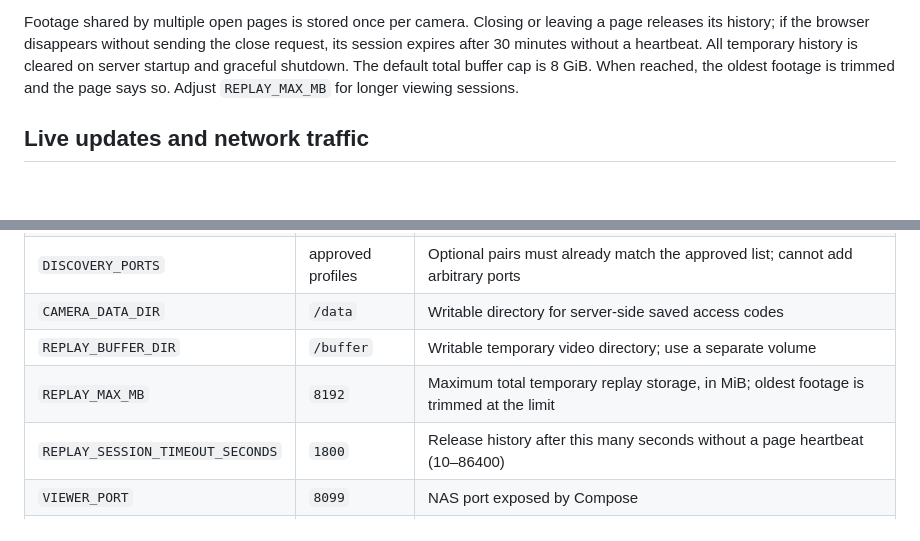
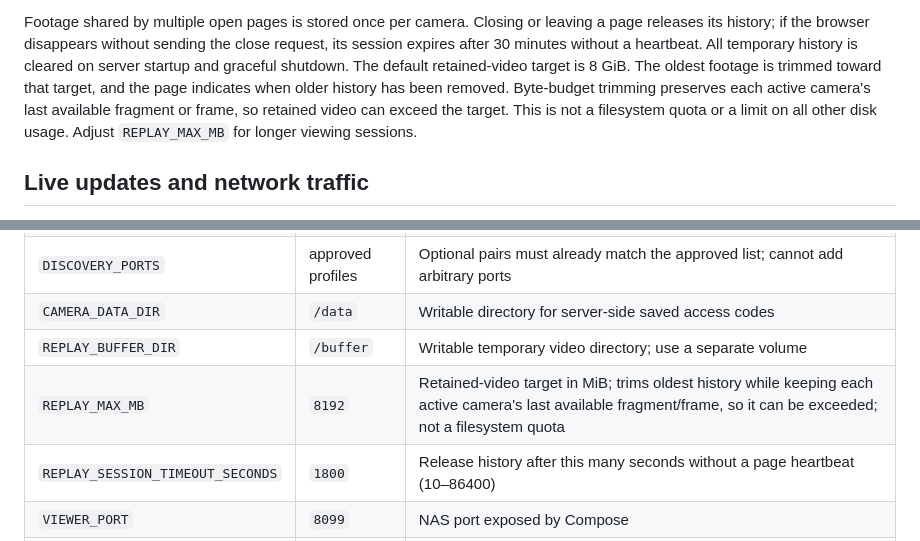
Before and after one commit to ewized/layerglass, a Markdown page: docs/reference/application-guide.md, 2 parts joined by grey strips. Drawn GitHub-style; blank space fills up the shorter version.

Commit message:
docs(storage): distinguish replay target from filesystem quota

```diff
--- a/docs/reference/application-guide.md
+++ b/docs/reference/application-guide.md
@@ -309,8 +309,11 @@ Footage shared by multiple open pages is stored once per camera. Closing or
 leaving a page releases its history; if the browser disappears without sending
 the close request, its session expires after 30 minutes without a heartbeat.
 All temporary history is cleared on server startup and graceful shutdown.
-The default total buffer cap is 8 GiB. When reached, the oldest footage is
-trimmed and the page says so. Adjust `REPLAY_MAX_MB` for longer viewing sessions.
+The default retained-video target is 8 GiB. The oldest footage is trimmed toward
+that target, and the page indicates when older history has been removed. Byte-budget
+trimming preserves each active camera's last available fragment or frame, so retained
+video can exceed the target. This is not a filesystem quota or a limit on all
+other disk usage. Adjust `REPLAY_MAX_MB` for longer viewing sessions.
 
 ## Live updates and network traffic
 
@@ -390,7 +393,7 @@ and [HLS client behavior](https://www.rfc-editor.org/rfc/rfc8216#section-6.3.4).
 | `DISCOVERY_PORTS` | approved profiles | Optional pairs must already match the approved list; cannot add arbitrary ports |
 | `CAMERA_DATA_DIR` | `/data` | Writable directory for server-side saved access codes |
 | `REPLAY_BUFFER_DIR` | `/buffer` | Writable temporary video directory; use a separate volume |
-| `REPLAY_MAX_MB` | `8192` | Maximum total temporary replay storage, in MiB; oldest footage is trimmed at the limit |
+| `REPLAY_MAX_MB` | `8192` | Retained-video target in MiB; trims oldest history while keeping each active camera's last available fragment/frame, so it can be exceeded; not a filesystem quota |
 | `REPLAY_SESSION_TIMEOUT_SECONDS` | `1800` | Release history after this many seconds without a page heartbeat (10–86400) |
 | `VIEWER_PORT` | `8099` | NAS port exposed by Compose |
 | `PWA_CACHE_ENABLED` | `0` | Network-only UI for development; set `1` for the offline shell |
```
Also changed, not shown: docs/operations/installation.md (+4 -2 lines).
